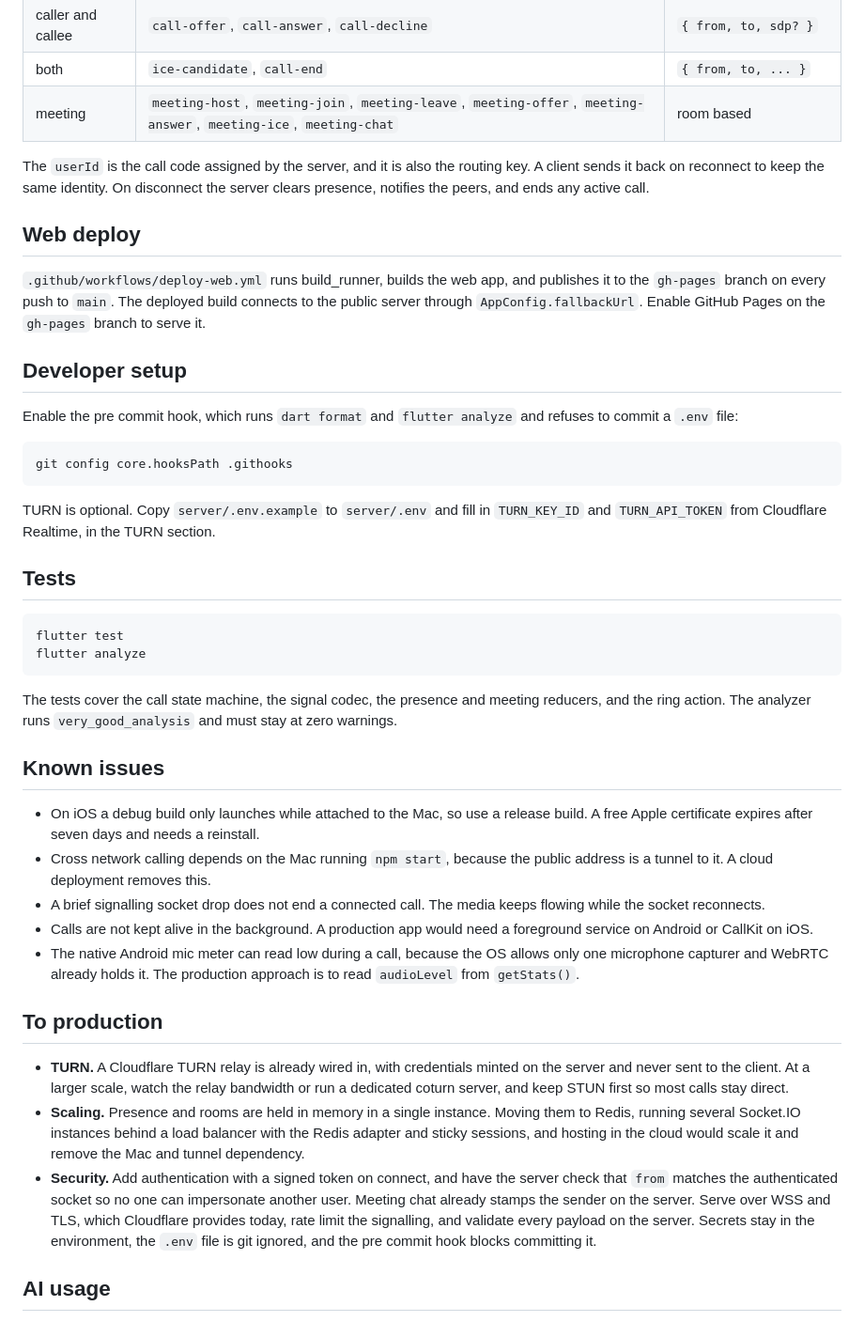
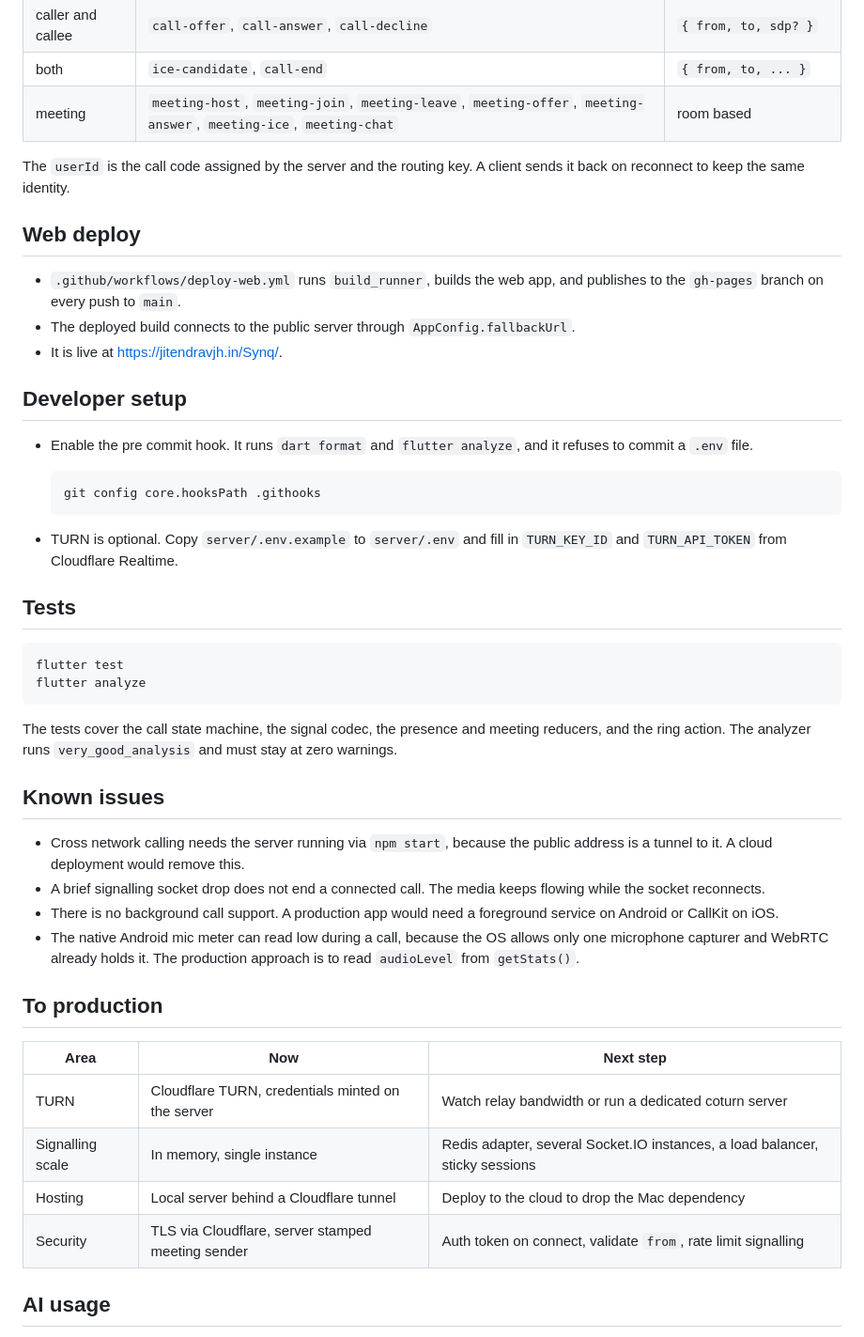
Before and after one commit to jitendravjh/VideoSDK-Call, a Markdown page: README.md, the part around one of its changes. Shown at 94% size. Drawn GitHub-style.

```diff
--- a/README.md
+++ b/README.md
@@ -78,19 +116,21 @@ The code follows a one way layering, from presentation to application to data.
 | both | `ice-candidate`, `call-end` | `{ from, to, ... }` |
 | meeting | `meeting-host`, `meeting-join`, `meeting-leave`, `meeting-offer`, `meeting-answer`, `meeting-ice`, `meeting-chat` | room based |
 
-The `userId` is the call code assigned by the server, and it is also the routing key. A client sends it back on reconnect to keep the same identity. On disconnect the server clears presence, notifies the peers, and ends any active call.
+The `userId` is the call code assigned by the server and the routing key. A client sends it back on reconnect to keep the same identity.
 
 ## Web deploy
 
-`.github/workflows/deploy-web.yml` runs build_runner, builds the web app, and publishes it to the `gh-pages` branch on every push to `main`. The deployed build connects to the public server through `AppConfig.fallbackUrl`. Enable GitHub Pages on the `gh-pages` branch to serve it.
+- `.github/workflows/deploy-web.yml` runs `build_runner`, builds the web app, and publishes to the `gh-pages` branch on every push to `main`.
+- The deployed build connects to the public server through `AppConfig.fallbackUrl`.
+- It is live at https://jitendravjh.in/Synq/.
 
 ## Developer setup
 
-Enable the pre commit hook, which runs `dart format` and `flutter analyze` and refuses to commit a `.env` file:
+- Enable the pre commit hook. It runs `dart format` and `flutter analyze`, and it refuses to commit a `.env` file.
 
-    git config core.hooksPath .githooks
+      git config core.hooksPath .githooks
 
-TURN is optional. Copy `server/.env.example` to `server/.env` and fill in `TURN_KEY_ID` and `TURN_API_TOKEN` from Cloudflare Realtime, in the TURN section.
+- TURN is optional. Copy `server/.env.example` to `server/.env` and fill in `TURN_KEY_ID` and `TURN_API_TOKEN` from Cloudflare Realtime.
 
 ## Tests
 
@@ -101,17 +141,19 @@ The tests cover the call state machine, the signal codec, the presence and meeti
 
 ## Known issues
 
-- On iOS a debug build only launches while attached to the Mac, so use a release build. A free Apple certificate expires after seven days and needs a reinstall.
-- Cross network calling depends on the Mac running `npm start`, because the public address is a tunnel to it. A cloud deployment removes this.
+- Cross network calling needs the server running via `npm start`, because the public address is a tunnel to it. A cloud deployment would remove this.
 - A brief signalling socket drop does not end a connected call. The media keeps flowing while the socket reconnects.
-- Calls are not kept alive in the background. A production app would need a foreground service on Android or CallKit on iOS.
+- There is no background call support. A production app would need a foreground service on Android or CallKit on iOS.
 - The native Android mic meter can read low during a call, because the OS allows only one microphone capturer and WebRTC already holds it. The production approach is to read `audioLevel` from `getStats()`.
 
 ## To production
 
-- **TURN.** A Cloudflare TURN relay is already wired in, with credentials minted on the server and never sent to the client. At a larger scale, watch the relay bandwidth or run a dedicated coturn server, and keep STUN first so most calls stay direct.
-- **Scaling.** Presence and rooms are held in memory in a single instance. Moving them to Redis, running several Socket.IO instances behind a load balancer with the Redis adapter and sticky sessions, and hosting in the cloud would scale it and remove the Mac and tunnel dependency.
-- **Security.** Add authentication with a signed token on connect, and have the server check that `from` matches the authenticated socket so no one can impersonate another user. Meeting chat already stamps the sender on the server. Serve over WSS and TLS, which Cloudflare provides today, rate limit the signalling, and validate every payload on the server. Secrets stay in the environment, the `.env` file is git ignored, and the pre commit hook blocks committing it.
+| Area | Now | Next step |
+|---|---|---|
+| TURN | Cloudflare TURN, credentials minted on the server | Watch relay bandwidth or run a dedicated coturn server |
+| Signalling scale | In memory, single instance | Redis adapter, several Socket.IO instances, a load balancer, sticky sessions |
+| Hosting | Local server behind a Cloudflare tunnel | Deploy to the cloud to drop the Mac dependency |
+| Security | TLS via Cloudflare, server stamped meeting sender | Auth token on connect, validate `from`, rate limit signalling |
 
 ## AI usage
 
```
Also changed, not shown: other parts of README.md (+74 -36 lines).
